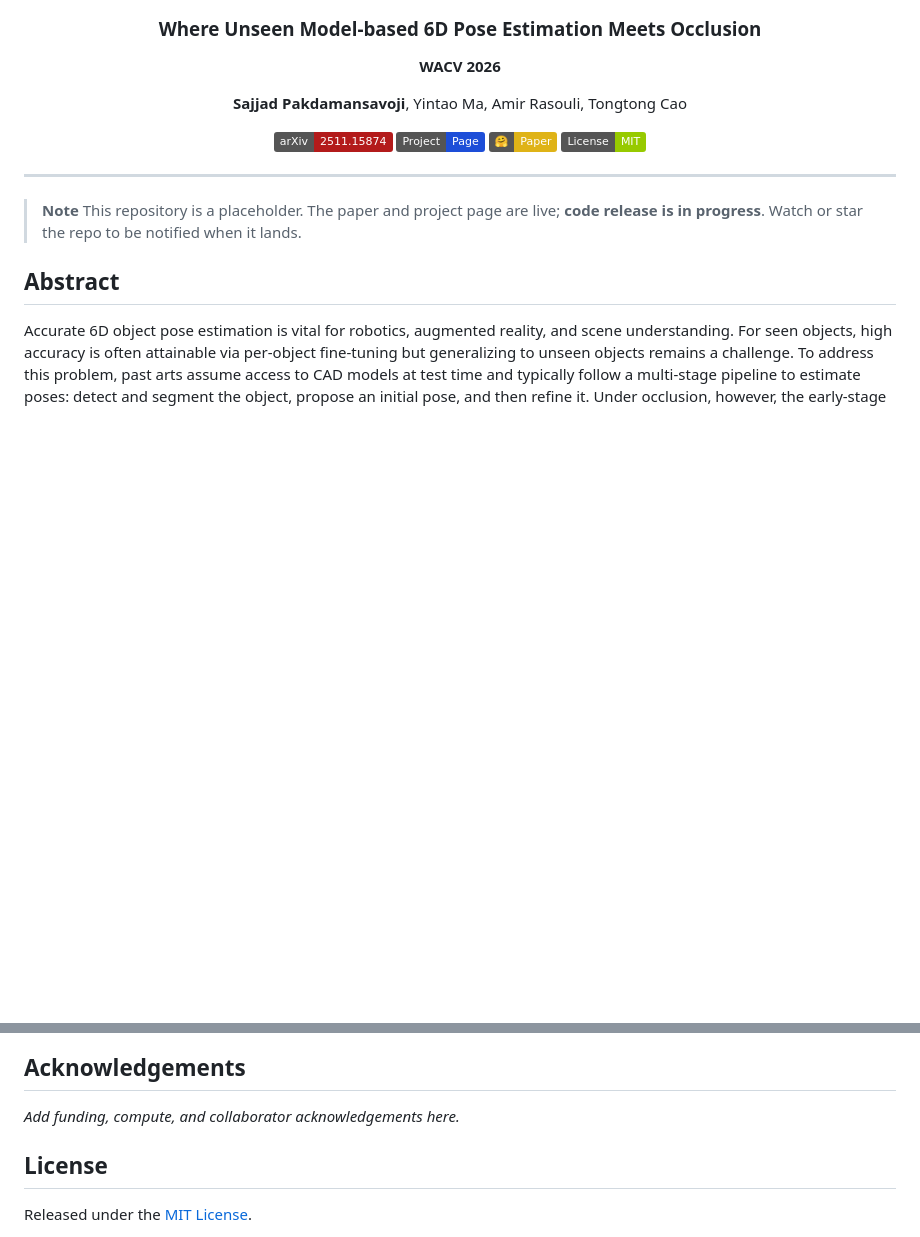
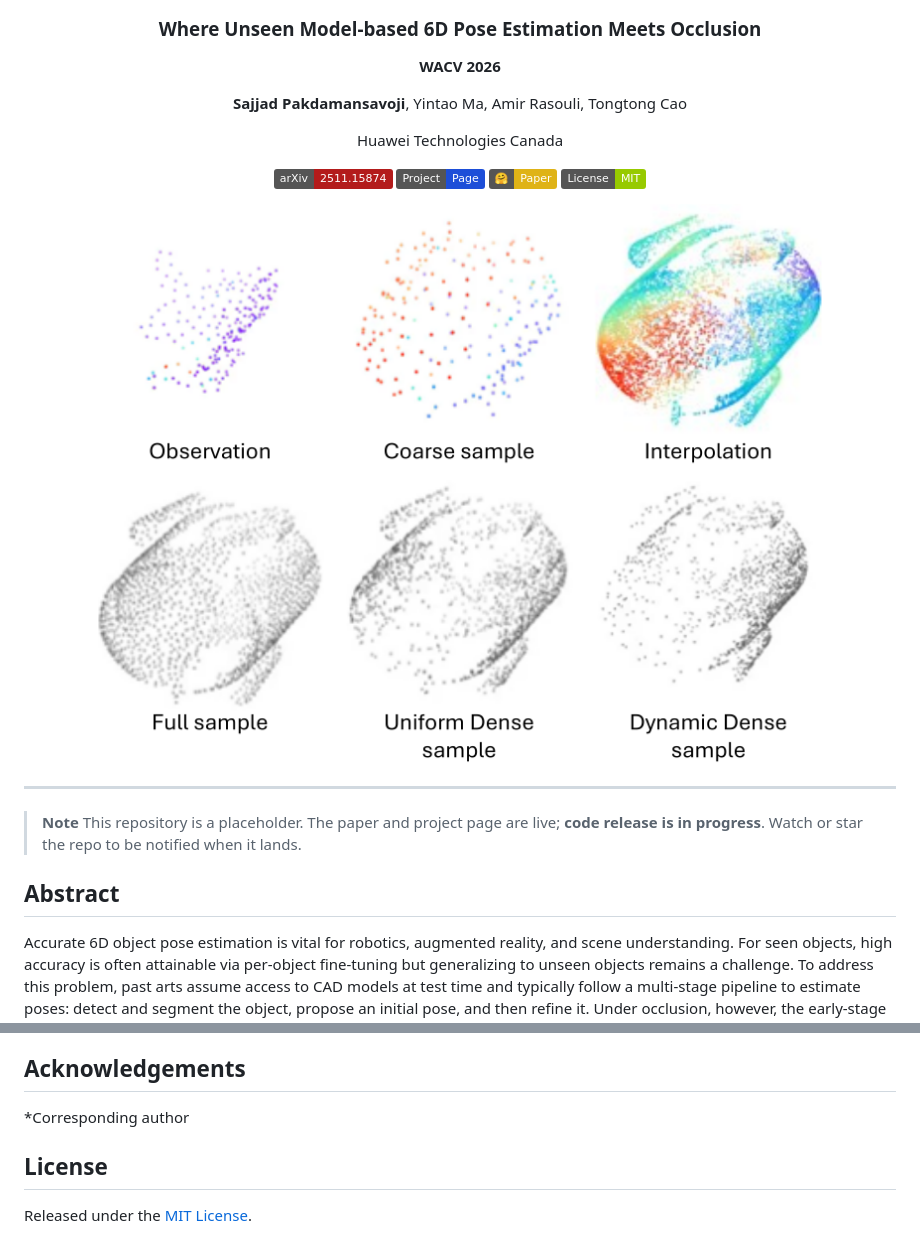
Before and after one commit to SajjadPSavoji/WALDO, a Markdown page: README.md, 2 parts joined by grey strips. GitHub-like rendering; pictures changed too: docs/static/teaser.png (added); badges without logos; blank space fills up the shorter version.

```diff
--- a/README.md
+++ b/README.md
@@ -7,12 +7,16 @@
 
 **Sajjad Pakdamansavoji**, Yintao Ma, Amir Rasouli, Tongtong Cao
 
+Huawei Technologies Canada
+
 [![Paper](https://img.shields.io/badge/arXiv-2511.15874-b31b1b.svg)](https://arxiv.org/abs/2511.15874)
 [![Project Page](https://img.shields.io/badge/Project-Page-1d4ed8.svg)](https://sajjadpsavoji.github.io/WALDO/)
 [![Hugging Face](https://img.shields.io/badge/%F0%9F%A4%97-Paper-yellow.svg)](https://huggingface.co/papers/2511.15874)
 [![License](https://img.shields.io/badge/License-MIT-green.svg)](LICENSE)
 
 </div>
+
+<img src="docs/static/teaser.png" width="100%">
 
 ---
 
@@ -66,7 +72,7 @@ If you find this work useful, please cite:
 
 ## Acknowledgements
 
-_Add funding, compute, and collaborator acknowledgements here._
+*Corresponding author
 
 ## License
 
```
Also changed, not shown: other parts of README.md (+3 -1 lines), docs/static/method.png (added), 2 other files.
